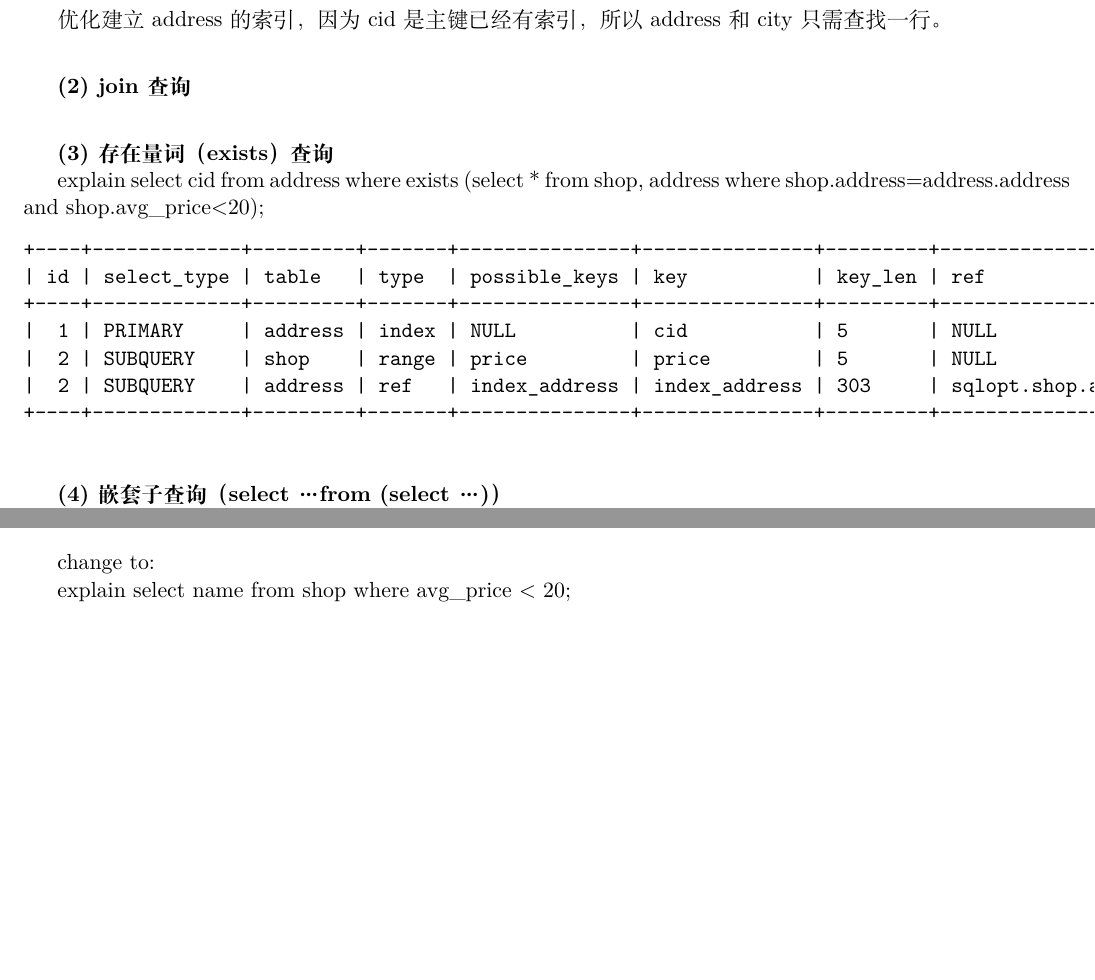
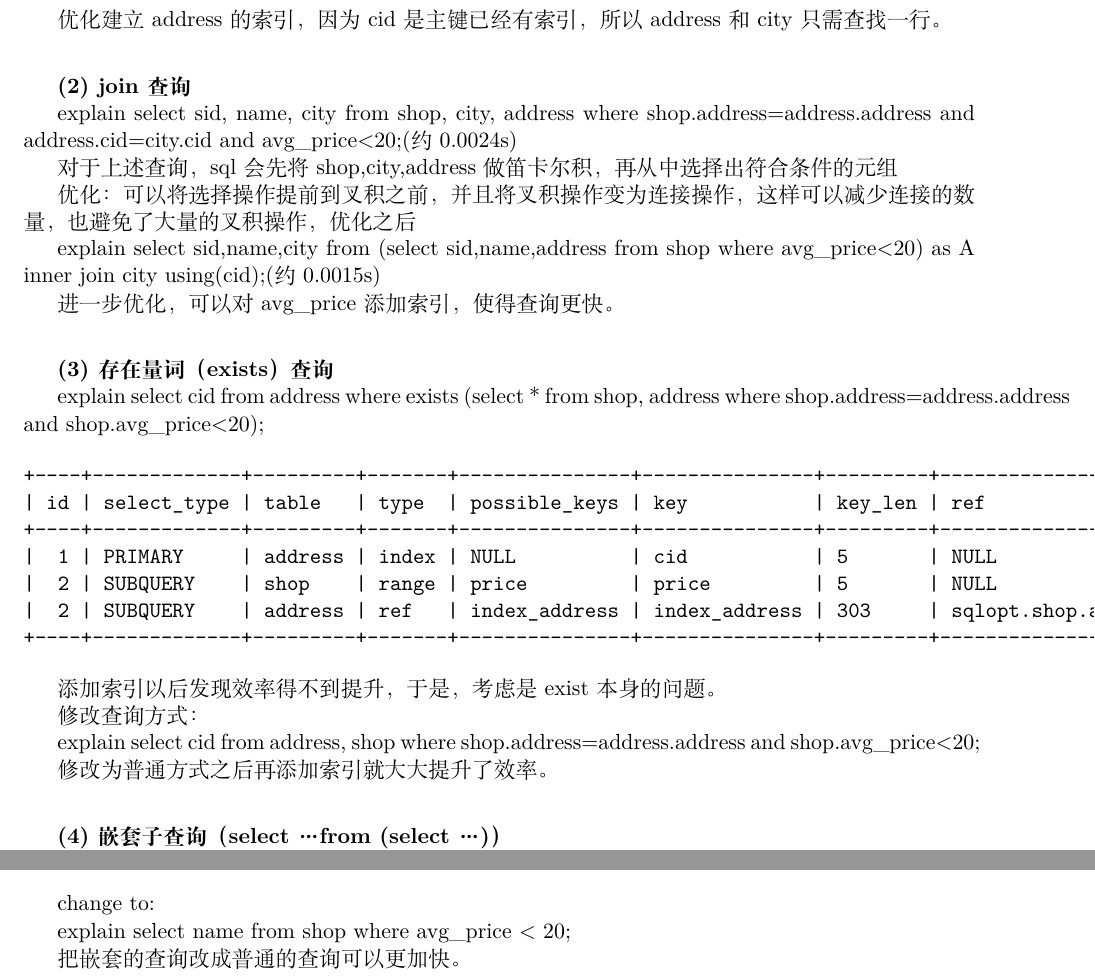
Before and after one commit to Musicman-Ji/SQL_Optimization, a LaTeX document (Report/Report.tex): two parts of page 6 of 7, joined at a grey line, cut so that both start at the same text, the shorter picture padded with empty space. Compiled offline with XeLaTeX; a missing font is replaced by an installed copy or a similar font.

Commit message:
修改了报告

```diff
--- a/Report/Report.tex
+++ b/Report/Report.tex
@@ -356,6 +356,16 @@ explain select sid from shop, city, address where shop.address=address.address a
 
 \textbf{(2) join 查询}
 
+explain select sid, name, city from shop, city, address where shop.address=address.address and address.cid=city.cid and avg\_price<20;(约0.0024s)
+
+对于上述查询，sql会先将shop,city,address做笛卡尔积，再从中选择出符合条件的元组
+
+优化：可以将选择操作提前到叉积之前，并且将叉积操作变为连接操作，这样可以减少连接的数量，也避免了大量的叉积操作，优化之后
+
+explain select sid,name,city from (select sid,name,address from shop where avg\_price<20) as A inner join city using(cid);(约0.0015s)
+
+进一步优化，可以对avg\_price添加索引，使得查询更快。
+
 \vspace{0.7cm}
 
 \textbf{(3) 存在量词（exists）查询}
@@ -371,6 +381,14 @@ explain select cid from address where exists (select * from shop, address where
 |  2 | SUBQUERY    | address | ref   | index_address | index_address | 303     | sqlopt.shop.address |    1 | Using index                        |
 +----+-------------+---------+-------+---------------+---------------+---------+---------------------+------+------------------------------------+
 \end{verbatim}
+
+添加索引以后发现效率得不到提升，于是，考虑是exist本身的问题。
+
+修改查询方式：
+
+explain select cid from address, shop where shop.address=address.address and shop.avg\_price<20;
+
+修改为普通方式之后再添加索引就大大提升了效率。
 
 \vspace{0.7cm}
 
@@ -404,6 +422,8 @@ change to:
 
 explain select name from shop where avg\_price < 20;
 
+把嵌套的查询改成普通的查询可以更加快。
+
 \begin{verbatim}
 +----+-------------+-------+-------+---------------+-------+---------+------+------+-----------------------+
 | id | select_type | table | type  | possible_keys | key   | key_len | ref  | rows | Extra                 |
```
Also changed, not shown: Report/Report.pdf, Report/Report.tex (4 more changed lines), 3 other files.
